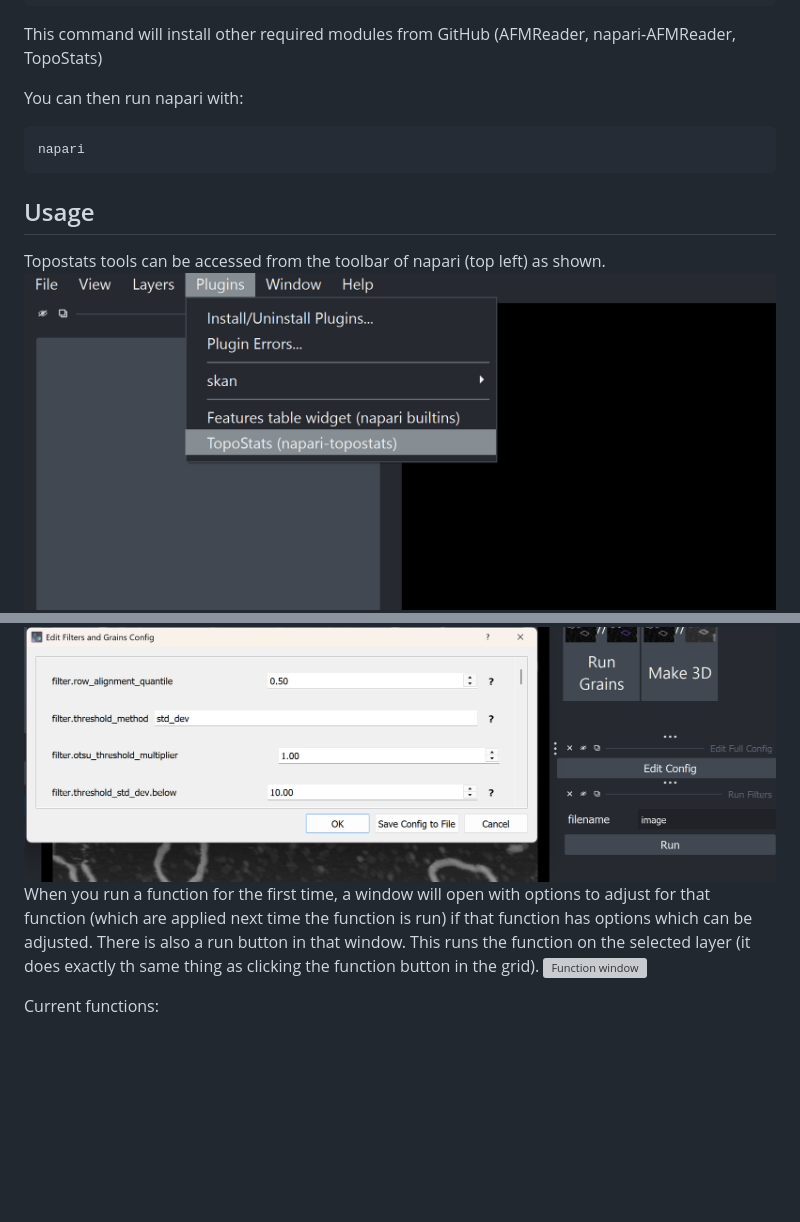
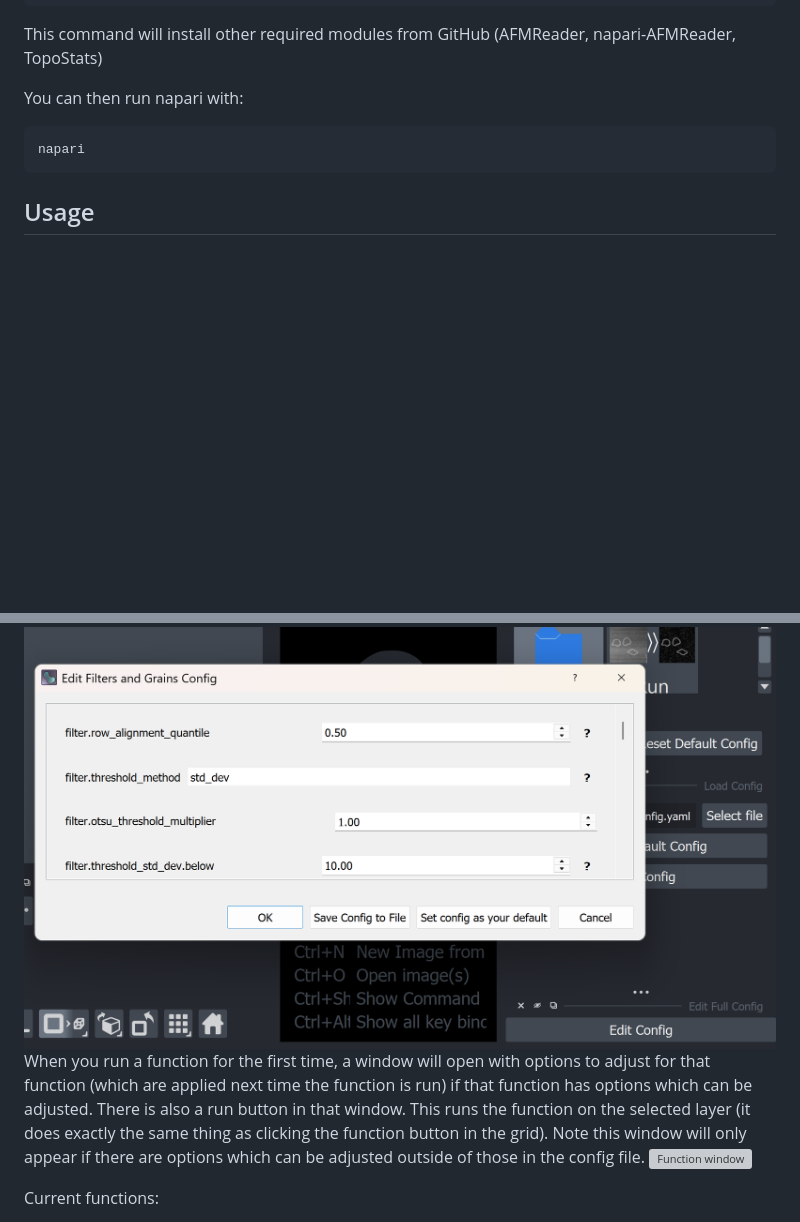
Before and after one commit to AFM-SPM/napari-TopoStats, a Markdown page: README.md, 2 parts joined by grey strips. Rendered like a GitHub page; pictures changed too: readme_images/edit_config_window.png; blank space fills up the shorter version; grey boxes are pictures that could not be loaded.

```diff
--- a/README.md
+++ b/README.md
@@ -39,8 +39,6 @@ You can then run napari with:
 
 ## Usage
 
-Topostats tools can be accessed from the toolbar of napari (top left) as shown.
-![Toolbar](readme_images/toolbar.png)
 To load an image into the napari viewer, drag and drop your image file into the window.
 A small window will open prompting you to input the input channel for the image you are loading.
 Enter the channel used by your image (e.g. Height). The loaded image will appear as a layer in the GUI.
@@ -62,8 +63,8 @@ however, the updated config file can be saved as a file with the Save to file bu
 ![Edit config window](readme_images/edit_config_window.png)
 When you run a function for the first time, a window will open with options to adjust for that function
 (which are applied next time the function is run) if that function has options which can be adjusted.
-There is also a run button in that window. This runs the function on the selected layer (it does exactly th
-same thing as clicking the function button in the grid).
+There is also a run button in that window. This runs the function on the selected layer (it does exactly the
+same thing as clicking the function button in the grid). Note this window will only appear if there are options which can be adjusted outside of those in the config file.
 ![Function window](readme_images/function_window.png)
 
 Current functions:
```
Also changed, not shown: other parts of README.md (+7 -4 lines), readme_images/config_file.png, 4 other files.
